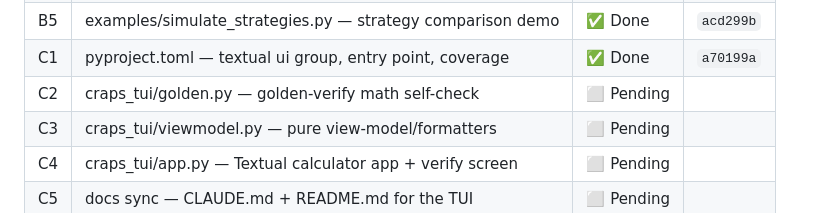
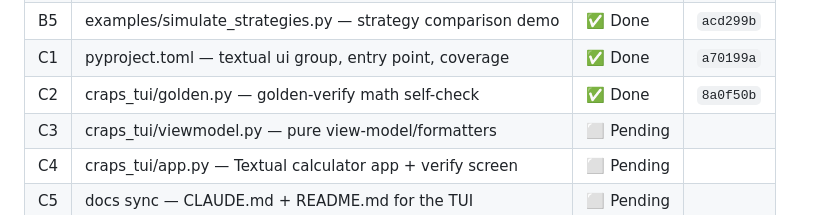
Before and after one commit to tottenjordan/marcy-dice-engine, a Markdown page: PLANS.md, the part around the change. Rendered like a GitHub page.

Commit message:
docs: record C2 commit SHA in PLANS

```diff
--- a/PLANS.md
+++ b/PLANS.md
@@ -36,7 +36,7 @@ Plan: `~/.claude/plans/gleaming-wiggling-yao.md` (approved). Order A → B → C
 | B4 | montecarlo.py — Monte Carlo simulator + risk of ruin | ✅ Done | `57e0d90` |
 | B5 | examples/simulate_strategies.py — strategy comparison demo | ✅ Done | `acd299b` |
 | C1 | pyproject.toml — textual ui group, entry point, coverage | ✅ Done | `a70199a` |
-| C2 | craps_tui/golden.py — golden-verify math self-check | ⬜ Pending | |
+| C2 | craps_tui/golden.py — golden-verify math self-check | ✅ Done | `8a0f50b` |
 | C3 | craps_tui/viewmodel.py — pure view-model/formatters | ⬜ Pending | |
 | C4 | craps_tui/app.py — Textual calculator app + verify screen | ⬜ Pending | |
 | C5 | docs sync — CLAUDE.md + README.md for the TUI | ⬜ Pending | |
```
